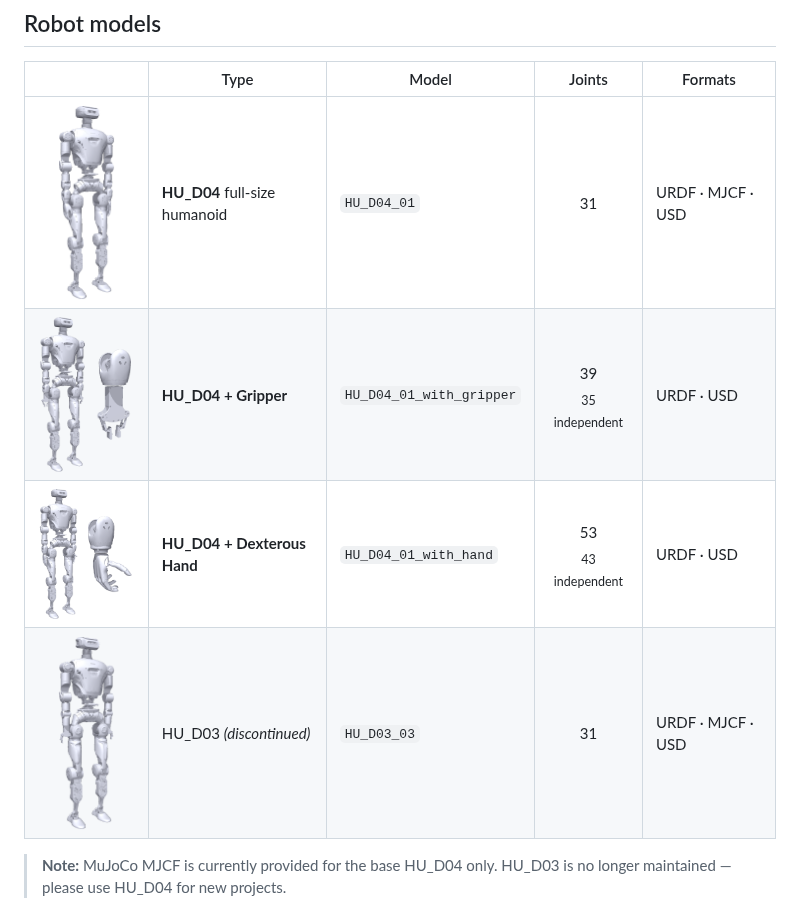
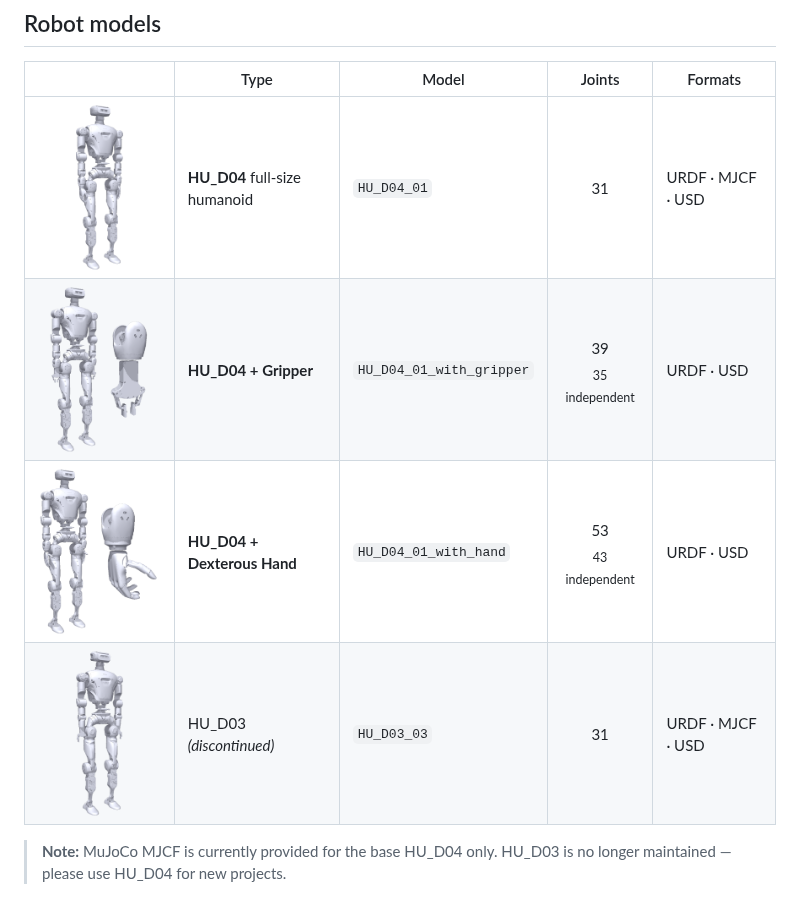
Before and after one commit to limxdynamics/humanoid-description, a Markdown page: README.md, the part around the change. Drawn GitHub-style; pictures changed too: docs/images/hu_d03.png, docs/images/hu_d04.png, docs/images/hu_d04_gripper.png.

Commit message:
docs: use a uniform canvas for robot model images so rows scale equally
Co-Authored-By: Claude Opus 5.5 <noreply@anthropic.com>
Claude-Session: https://claude.ai/code/session_014hYaVKKGSfrAmV6upv5gfG

```diff
--- a/README.md
+++ b/README.md
@@ -24,10 +24,10 @@ Drop the LimX HU_D04 into ROS, MuJoCo or NVIDIA Isaac Sim in minutes, with real
 
 | | Type | Model | Joints | Formats |
 |:-:|---|---|:-:|---|
-| <img src="docs/images/hu_d04.png" height="200"> | **HU_D04** full-size humanoid | `HU_D04_01` | 31 | URDF · MJCF · USD |
-| <img src="docs/images/hu_d04_gripper.png" height="200"> | **HU_D04 + Gripper** | `HU_D04_01_with_gripper` | 39<br><sub>35 independent</sub> | URDF · USD |
-| <img src="docs/images/hu_d04_hand.png" height="200"> | **HU_D04 + Dexterous Hand** | `HU_D04_01_with_hand` | 53<br><sub>43 independent</sub> | URDF · USD |
-| <img src="docs/images/hu_d03.png" height="200"> | HU_D03 *(discontinued)* | `HU_D03_03` | 31 | URDF · MJCF · USD |
+| <img src="docs/images/hu_d04.png" width="230"> | **HU_D04** full-size humanoid | `HU_D04_01` | 31 | URDF · MJCF · USD |
+| <img src="docs/images/hu_d04_gripper.png" width="230"> | **HU_D04 + Gripper** | `HU_D04_01_with_gripper` | 39<br><sub>35 independent</sub> | URDF · USD |
+| <img src="docs/images/hu_d04_hand.png" width="230"> | **HU_D04 + Dexterous Hand** | `HU_D04_01_with_hand` | 53<br><sub>43 independent</sub> | URDF · USD |
+| <img src="docs/images/hu_d03.png" width="230"> | HU_D03 *(discontinued)* | `HU_D03_03` | 31 | URDF · MJCF · USD |
 
 > **Note:** MuJoCo MJCF is currently provided for the base HU_D04 only. HU_D03 is no longer maintained — please use HU_D04 for new projects.
 
```
Also changed, not shown: README_cn.md (+4 -4 lines).
